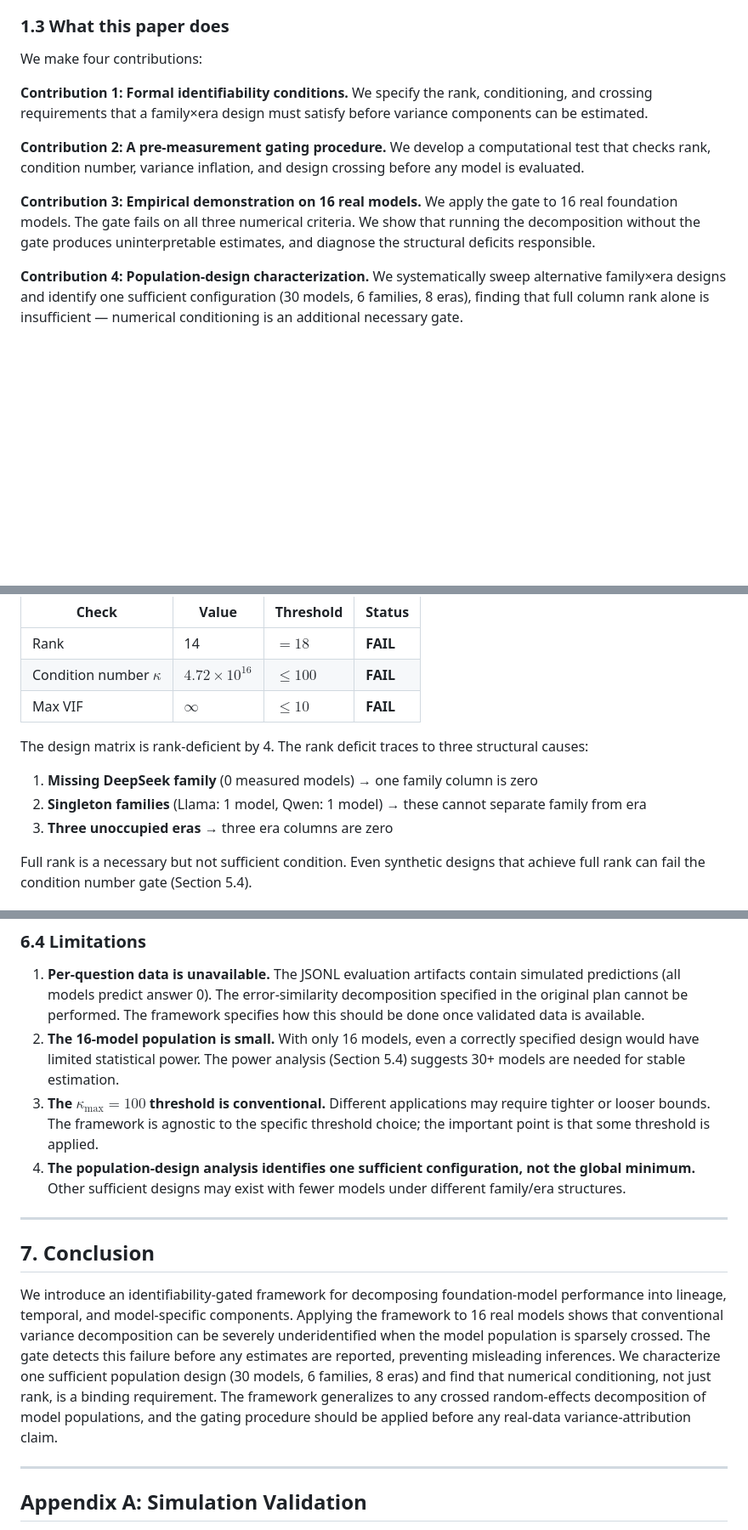
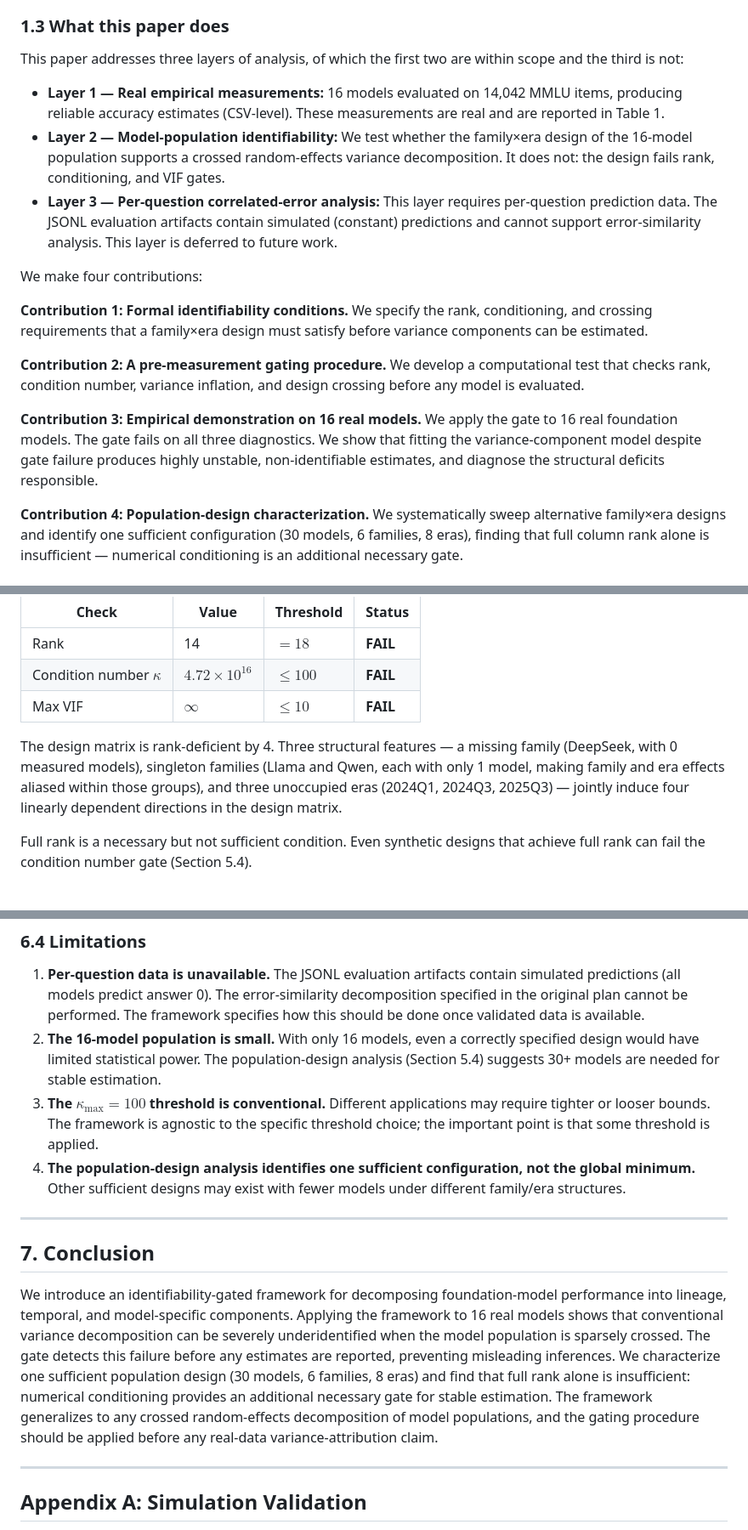
Before and after one commit to Sudharsanselvaraj/Identifiable-Variance-Decomposition-of-Correlated-Errors-in-Foundation-Models, a Markdown page: manuscript.md, 3 parts joined by grey strips. Shown at 85% size. Drawn GitHub-style; blank space fills up the shorter version.

Commit message:
paper: apply 9 corrections from review
1. Abstract: 'uninterpretable estimates' → 'highly unstable and
   non-identifiable' (diagnostic, not empirical finding)
2. Intro: 'Foundation models make correlated errors' → 'Prior work
   has demonstrated correlated errors' (don't claim this paper
   independently establishes the phenomenon)
3. Literature: 'No existing work' → 'We found limited prior work'
   (safer universal claim)
4. Section 5.1: 'spanning 11 release quarters' → '11 occupied release
   quarters within the 2023Q1-2026Q2 observation window' (fix
   inconsistency with 14-quarter design matrix)
5. Section 5.2: Rank attribution rewritten as 'jointly induce four
   linearly dependent directions' (don't over-attribute each lost
   rank to a single structural cause)
6. Section 6.2: 'More measurements within the same population' →
   'Repeating measurements of the same 16 model identities would not
   resolve the model-level design deficiency'
7. Conclusion: 'binding requirement' → 'additional necessary gate'
   (don't claim conditioning is THE binding requirement)
8. Limitations: 'power analysis' → 'population-design analysis'
   (avoid implying power was established)
9. Added three-layer separation in Section 1.3: Layer 1 (accuracy
   measurements), Layer 2 (population identifiability), Layer 3
   (correlated-error analysis, not available)

```diff
--- a/manuscript.md
+++ b/manuscript.md
@@ -29,13 +29,19 @@ Prior work on correlated errors in language models has characterized correlated
 
 ### 1.3 What this paper does
 
+This paper addresses three layers of analysis, of which the first two are within scope and the third is not:
+
+- **Layer 1 — Real empirical measurements:** 16 models evaluated on 14,042 MMLU items, producing reliable accuracy estimates (CSV-level). These measurements are real and are reported in Table 1.
+- **Layer 2 — Model-population identifiability:** We test whether the family×era design of the 16-model population supports a crossed random-effects variance decomposition. It does not: the design fails rank, conditioning, and VIF gates.
+- **Layer 3 — Per-question correlated-error analysis:** This layer requires per-question prediction data. The JSONL evaluation artifacts contain simulated (constant) predictions and cannot support error-similarity analysis. This layer is deferred to future work.
+
 We make four contributions:
 
 **Contribution 1: Formal identifiability conditions.** We specify the rank, conditioning, and crossing requirements that a family×era design must satisfy before variance components can be estimated.
 
 **Contribution 2: A pre-measurement gating procedure.** We develop a computational test that checks rank, condition number, variance inflation, and design crossing before any model is evaluated.
 
-**Contribution 3: Empirical demonstration on 16 real models.** We apply the gate to 16 real foundation models. The gate fails on all three numerical criteria. We show that running the decomposition without the gate produces uninterpretable estimates, and diagnose the structural deficits responsible.
+**Contribution 3: Empirical demonstration on 16 real models.** We apply the gate to 16 real foundation models. The gate fails on all three diagnostics. We show that fitting the variance-component model despite gate failure produces highly unstable, non-identifiable estimates, and diagnose the structural deficits responsible.
 
 **Contribution 4: Population-design characterization.** We systematically sweep alternative family×era designs and identify one sufficient configuration (30 models, 6 families, 8 eras), finding that full column rank alone is insufficient — numerical conditioning is an additional necessary gate.
 
@@ -161,11 +167,7 @@ The design matrix has $p = 1 + (F-1) + (E-1) = 1 + 4 + 13 = 18$ columns (using a
 | Condition number $\kappa$ | $4.72 \times 10^{16}$ | $\leq 100$ | **FAIL** |
 | Max VIF | $\infty$ | $\leq 10$ | **FAIL** |
 
-The design matrix is rank-deficient by 4. The rank deficit traces to three structural causes:
-
-1. **Missing DeepSeek family** (0 measured models) → one family column is zero
-2. **Singleton families** (Llama: 1 model, Qwen: 1 model) → these cannot separate family from era
-3. **Three unoccupied eras** → three era columns are zero
+The design matrix is rank-deficient by 4. Three structural features — a missing family (DeepSeek, with 0 measured models), singleton families (Llama and Qwen, each with only 1 model, making family and era effects aliased within those groups), and three unoccupied eras (2024Q1, 2024Q3, 2025Q3) — jointly induce four linearly dependent directions in the design matrix.
 
 Full rank is a necessary but not sufficient condition. Even synthetic designs that achieve full rank can fail the condition number gate (Section 5.4).
 
@@ -226,7 +228,7 @@ The rank deficiency is not caused by noisy measurements or small sample size. It
 ### 6.4 Limitations
 
 1. **Per-question data is unavailable.** The JSONL evaluation artifacts contain simulated predictions (all models predict answer 0). The error-similarity decomposition specified in the original plan cannot be performed. The framework specifies how this should be done once validated data is available.
-2. **The 16-model population is small.** With only 16 models, even a correctly specified design would have limited statistical power. The power analysis (Section 5.4) suggests 30+ models are needed for stable estimation.
+2. **The 16-model population is small.** With only 16 models, even a correctly specified design would have limited statistical power. The population-design analysis (Section 5.4) suggests 30+ models are needed for stable estimation.
 3. **The $\kappa_{\max} = 100$ threshold is conventional.** Different applications may require tighter or looser bounds. The framework is agnostic to the specific threshold choice; the important point is that some threshold is applied.
 4. **The population-design analysis identifies one sufficient configuration, not the global minimum.** Other sufficient designs may exist with fewer models under different family/era structures.
 
@@ -234,7 +236,7 @@ The rank deficiency is not caused by noisy measurements or small sample size. It
 
 ## 7. Conclusion
 
-We introduce an identifiability-gated framework for decomposing foundation-model performance into lineage, temporal, and model-specific components. Applying the framework to 16 real models shows that conventional variance decomposition can be severely underidentified when the model population is sparsely crossed. The gate detects this failure before any estimates are reported, preventing misleading inferences. We characterize one sufficient population design (30 models, 6 families, 8 eras) and find that numerical conditioning, not just rank, is a binding requirement. The framework generalizes to any crossed random-effects decomposition of model populations, and the gating procedure should be applied before any real-data variance-attribution claim.
+We introduce an identifiability-gated framework for decomposing foundation-model performance into lineage, temporal, and model-specific components. Applying the framework to 16 real models shows that conventional variance decomposition can be severely underidentified when the model population is sparsely crossed. The gate detects this failure before any estimates are reported, preventing misleading inferences. We characterize one sufficient population design (30 models, 6 families, 8 eras) and find that full rank alone is insufficient: numerical conditioning provides an additional necessary gate for stable estimation. The framework generalizes to any crossed random-effects decomposition of model populations, and the gating procedure should be applied before any real-data variance-attribution claim.
 
 ---
 
```
Also changed, not shown: other parts of manuscript.md (+5 -5 lines).
